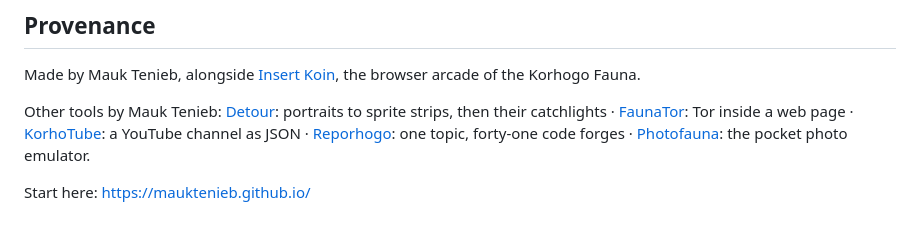
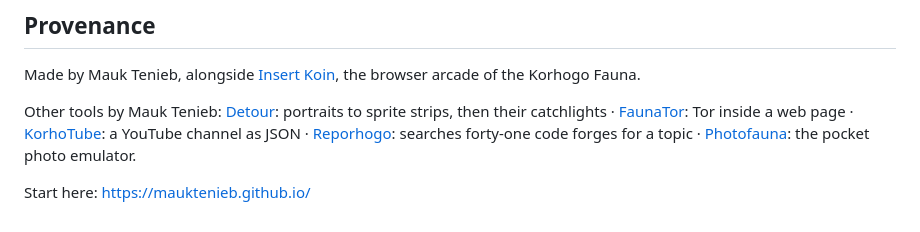
Before and after one commit to MaukTenieb/torview, a Markdown page: README.md, the part around the change. GitHub-like rendering.

Commit message:
Reporhogo described by what it does, slogan removed
Co-Authored-By: Claude Opus 5.5 <noreply@anthropic.com>
Claude-Session: https://claude.ai/code/session_01Ba3adjWJSNzDCwtJLb2mEv

```diff
--- a/README.md
+++ b/README.md
@@ -173,7 +173,7 @@ Tor résolu dans l'ordre : `TORVIEW_TOR` → `bin/tor/tor(.exe)` (layout
 
 Made by Mauk Tenieb, alongside [Insert Koin](https://mauktenieb.github.io/insertkoin/), the browser arcade of the Korhogo Fauna.
 
-Other tools by Mauk Tenieb: [Detour](https://github.com/MaukTenieb/detour): portraits to sprite strips, then their catchlights · [FaunaTor](https://github.com/MaukTenieb/faunator): Tor inside a web page · [KorhoTube](https://github.com/MaukTenieb/korhotube): a YouTube channel as JSON · [Reporhogo](https://github.com/MaukTenieb/reporhogo): one topic, forty-one code forges · [Photofauna](https://github.com/MaukTenieb/Photofauna): the pocket photo emulator.
+Other tools by Mauk Tenieb: [Detour](https://github.com/MaukTenieb/detour): portraits to sprite strips, then their catchlights · [FaunaTor](https://github.com/MaukTenieb/faunator): Tor inside a web page · [KorhoTube](https://github.com/MaukTenieb/korhotube): a YouTube channel as JSON · [Reporhogo](https://github.com/MaukTenieb/reporhogo): searches forty-one code forges for a topic · [Photofauna](https://github.com/MaukTenieb/Photofauna): the pocket photo emulator.
 
 Start here: https://mauktenieb.github.io/
 <!-- network:end -->
```
